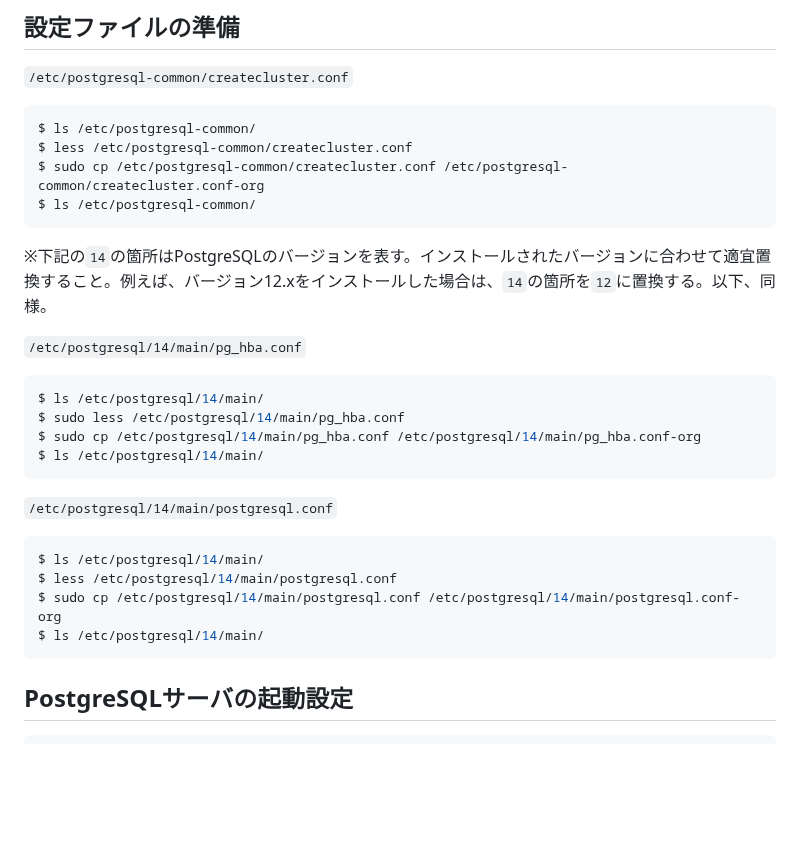
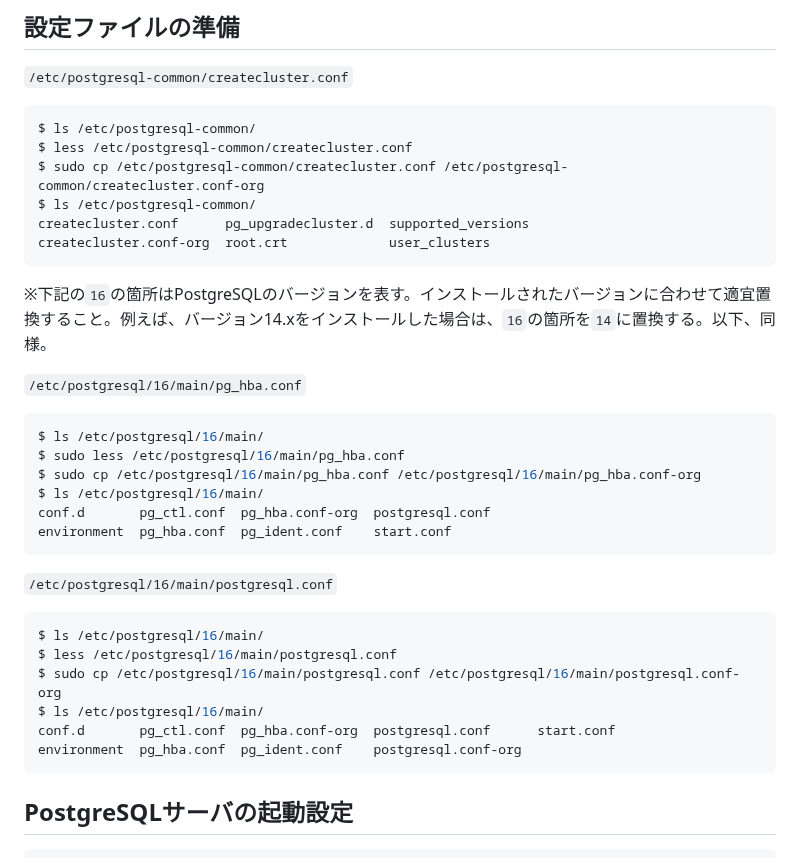
Before and after one commit to recsyslab/tutorials, a Markdown page: init/PostgreSQL+PostGISのインストール.md, the part around the change. Rendered like a GitHub page; blank space fills up the shorter version.

````diff
--- a/init/PostgreSQL+PostGISのインストール.md
+++ b/init/PostgreSQL+PostGISのインストール.md
@@ -42,24 +42,30 @@ $ ls /etc/postgresql-common/
 $ less /etc/postgresql-common/createcluster.conf
 $ sudo cp /etc/postgresql-common/createcluster.conf /etc/postgresql-common/createcluster.conf-org
 $ ls /etc/postgresql-common/
+createcluster.conf      pg_upgradecluster.d  supported_versions
+createcluster.conf-org  root.crt             user_clusters
 ```
 
-※下記の`14`の箇所はPostgreSQLのバージョンを表す。インストールされたバージョンに合わせて適宜置換すること。例えば、バージョン12.xをインストールした場合は、`14`の箇所を`12`に置換する。以下、同様。
+※下記の`16`の箇所はPostgreSQLのバージョンを表す。インストールされたバージョンに合わせて適宜置換すること。例えば、バージョン14.xをインストールした場合は、`16`の箇所を`14`に置換する。以下、同様。
 
-`/etc/postgresql/14/main/pg_hba.conf`
+`/etc/postgresql/16/main/pg_hba.conf`
 ```bash
-$ ls /etc/postgresql/14/main/
-$ sudo less /etc/postgresql/14/main/pg_hba.conf
-$ sudo cp /etc/postgresql/14/main/pg_hba.conf /etc/postgresql/14/main/pg_hba.conf-org
-$ ls /etc/postgresql/14/main/
+$ ls /etc/postgresql/16/main/
+$ sudo less /etc/postgresql/16/main/pg_hba.conf
+$ sudo cp /etc/postgresql/16/main/pg_hba.conf /etc/postgresql/16/main/pg_hba.conf-org
+$ ls /etc/postgresql/16/main/
+conf.d       pg_ctl.conf  pg_hba.conf-org  postgresql.conf
+environment  pg_hba.conf  pg_ident.conf    start.conf
 ```
 
-`/etc/postgresql/14/main/postgresql.conf`
+`/etc/postgresql/16/main/postgresql.conf`
 ```bash
-$ ls /etc/postgresql/14/main/
-$ less /etc/postgresql/14/main/postgresql.conf
-$ sudo cp /etc/postgresql/14/main/postgresql.conf /etc/postgresql/14/main/postgresql.conf-org
-$ ls /etc/postgresql/14/main/
+$ ls /etc/postgresql/16/main/
+$ less /etc/postgresql/16/main/postgresql.conf
+$ sudo cp /etc/postgresql/16/main/postgresql.conf /etc/postgresql/16/main/postgresql.conf-org
+$ ls /etc/postgresql/16/main/
+conf.d       pg_ctl.conf  pg_hba.conf-org  postgresql.conf      start.conf
+environment  pg_hba.conf  pg_ident.conf    postgresql.conf-org
 ```
 
 ## PostgreSQLサーバの起動設定
````
